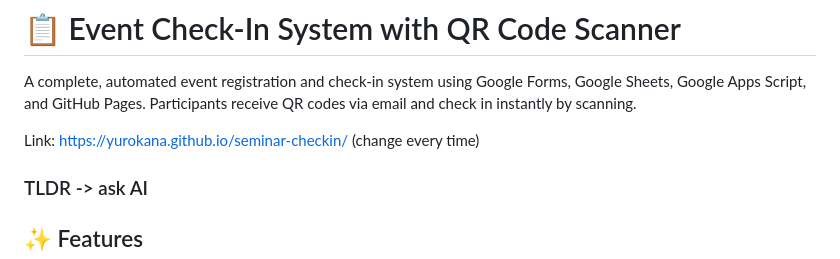
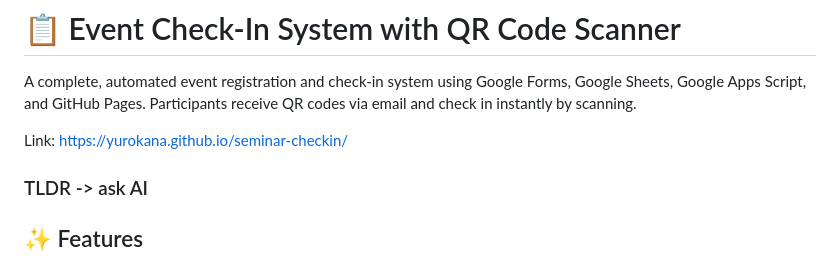
Before and after one commit to Yurokana/seminar-checkin, a Markdown page: README.md, the part around the change. GitHub-like rendering.

```diff
--- a/README.md
+++ b/README.md
@@ -3,7 +3,6 @@
 A complete, automated event registration and check-in system using Google Forms, Google Sheets, Google Apps Script, and GitHub Pages. Participants receive QR codes via email and check in instantly by scanning.
 
 Link: https://yurokana.github.io/seminar-checkin/
-(change every time)
 
 ### TLDR -> ask AI
 
```
